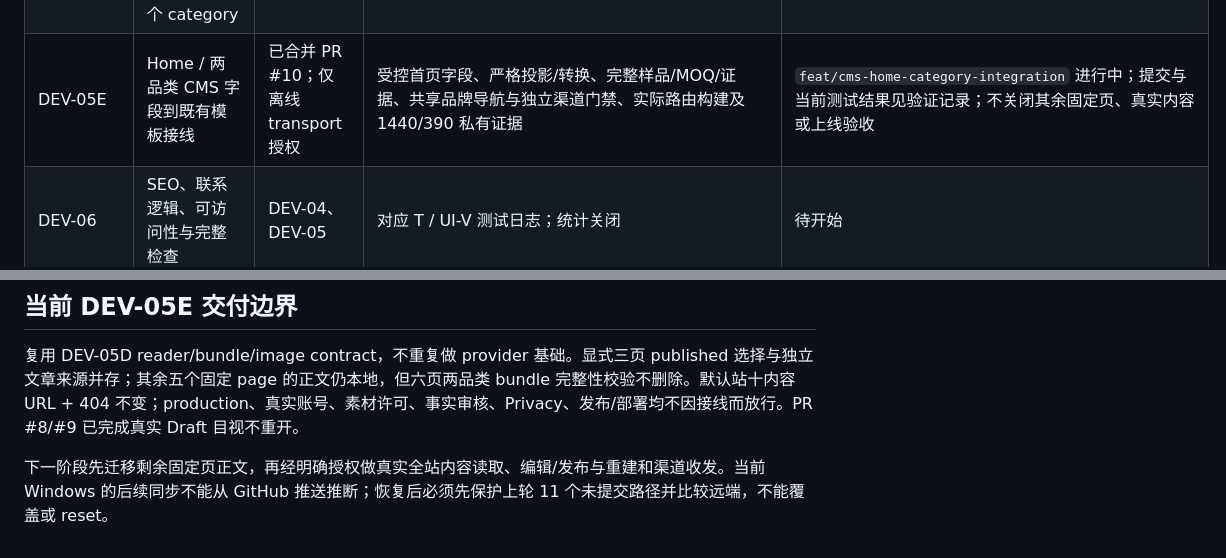
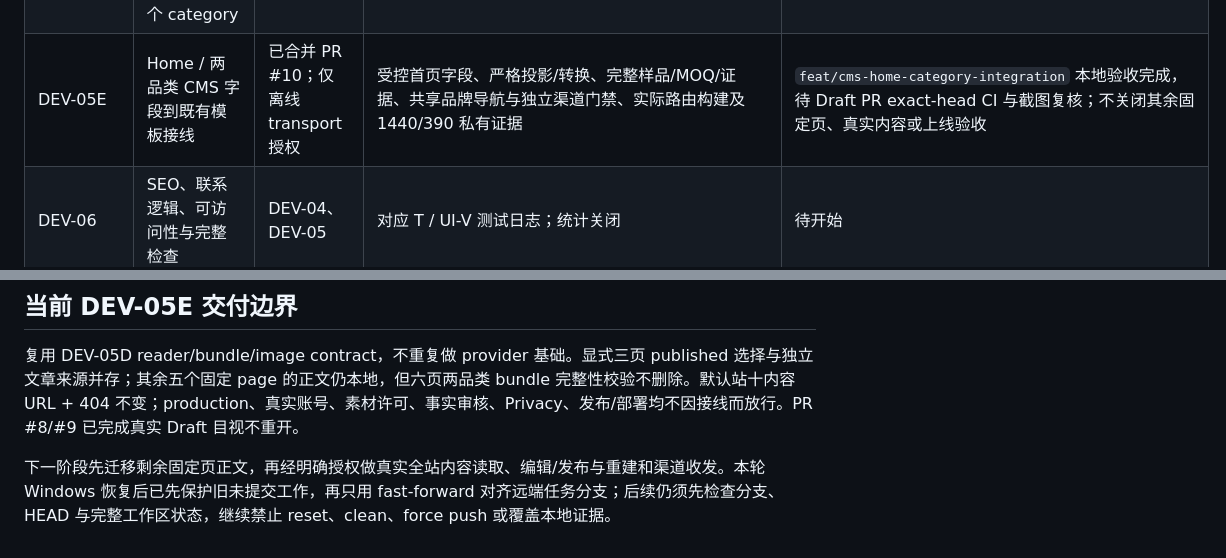
Before and after one commit to Jonoka/formelo-works-website, a Markdown page: docs/development/backlog.md, 2 parts joined by grey strips. GitHub-like rendering.

```diff
--- a/docs/development/backlog.md
+++ b/docs/development/backlog.md
@@ -16,7 +16,7 @@
 | DEV-05B | 一篇真实 Draft：Studio 保存 → revisions → 服务器只读 → 本地既有正文呈现 | DEV-05A；用户授权真实项目/单篇 Draft/read token | Studio save 前后 revision、draft/published 隔离、build/dev 隔离、本地 1440/390 真实 CMS 证据、安全负例与最终回归 | 已由用户合并 PR #8；accepted head `5ef5ae3a7ca82c64ec238e7b329c78a0faebde5c`，main merge `83dec3f23f264ac034d1b7775eff6ca2b71a8d27`；真实 Draft 保持 `41ad5f...b8a7`，默认站仍 mock |
 | DEV-05C | 文章统一交付：Home Journal / Journal / Article 共用受控集合与详情入口 | 已合并 PR #8；保留 mock / 单篇授权 Draft / strict published 三类来源 | 三处同一记录派生卡片与详情、显式来源/封面状态、失败无静默回退、默认 11 HTML 不变、离线 published/draft 与浏览器回归 | 已由用户合并 PR #9；main `64e881acd04b4c7ae7269d111dd1d3ea51c22044`；真实 Draft 三位置 1440/390 已由用户目视通过，仍不等于全站 `CONTENT_MODE=sanity` |
 | DEV-05D | 全站 published provider 基础：siteSettings + 六个固定 page + 两个 category | 已合并 PR #9；不依赖真实全站写入或发布授权 | 固定 published/no-store 查询、严格 bundle 转换、MOQ/样品/能力行/证据图/公开图片许可校验、Studio 前置校验、离线 GROQ/网络负例；mock 默认不变 | 已由用户合并 PR #10；accepted `eac1e27191c576cdb960a3effbe2a133d4d9322c`，merge `a83a01822a4310597dc2e8106a1a0c04339506e1`；历史 foundation 限制见旧日志，真实全站读取仍未授权 |
-| DEV-05E | Home / 两品类 CMS 字段到既有模板接线 | 已合并 PR #10；仅离线 transport 授权 | 受控首页字段、严格投影/转换、完整样品/MOQ/证据、共享品牌导航与独立渠道门禁、实际路由构建及 1440/390 私有证据 | `feat/cms-home-category-integration` 进行中；提交与当前测试结果见验证记录；不关闭其余固定页、真实内容或上线验收 |
+| DEV-05E | Home / 两品类 CMS 字段到既有模板接线 | 已合并 PR #10；仅离线 transport 授权 | 受控首页字段、严格投影/转换、完整样品/MOQ/证据、共享品牌导航与独立渠道门禁、实际路由构建及 1440/390 私有证据 | `feat/cms-home-category-integration` 本地验收完成，待 Draft PR exact-head CI 与截图复核；不关闭其余固定页、真实内容或上线验收 |
 | DEV-06 | SEO、联系逻辑、可访问性与完整检查 | DEV-04、DEV-05 | 对应 T / UI-V 测试日志；统计关闭 | 待开始 |
 | CONTENT-01 | 正式品牌 / 能力 / 图片 / 联系 / 两文审核 | 工厂资料 | 审核记录、替换台账、真实设备收发 | 待工厂 |
 | DEV-07 | 授权受控预览、正式发布与恢复 | 用户单独授权、CONTENT-01、质量验收 | 平台访问保护验证、部署 ID、回滚演练 | 未授权发布 |
@@ -78,4 +78,4 @@ DEV-05C 完成后，文章链路的发布 / 撤回 / 重建演练仍需要用户
 
 复用 DEV-05D reader/bundle/image contract，不重复做 provider 基础。显式三页 published 选择与独立文章来源并存；其余五个固定 page 的正文仍本地，但六页两品类 bundle 完整性校验不删除。默认站十内容 URL + 404 不变；production、真实账号、素材许可、事实审核、Privacy、发布/部署均不因接线而放行。PR #8/#9 已完成真实 Draft 目视不重开。
 
-下一阶段先迁移剩余固定页正文，再经明确授权做真实全站内容读取、编辑/发布与重建和渠道收发。当前 Windows 的后续同步不能从 GitHub 推送推断；恢复后必须先保护上轮 11 个未提交路径并比较远端，不能覆盖或 reset。
+下一阶段先迁移剩余固定页正文，再经明确授权做真实全站内容读取、编辑/发布与重建和渠道收发。本轮 Windows 恢复后已先保护旧未提交工作，再只用 fast-forward 对齐远端任务分支；后续仍须先检查分支、HEAD 与完整工作区状态，继续禁止 reset、clean、force push 或覆盖本地证据。
```
Also changed, not shown: docs/operations/cms-editorial-verification.md (+14 -0 lines).
